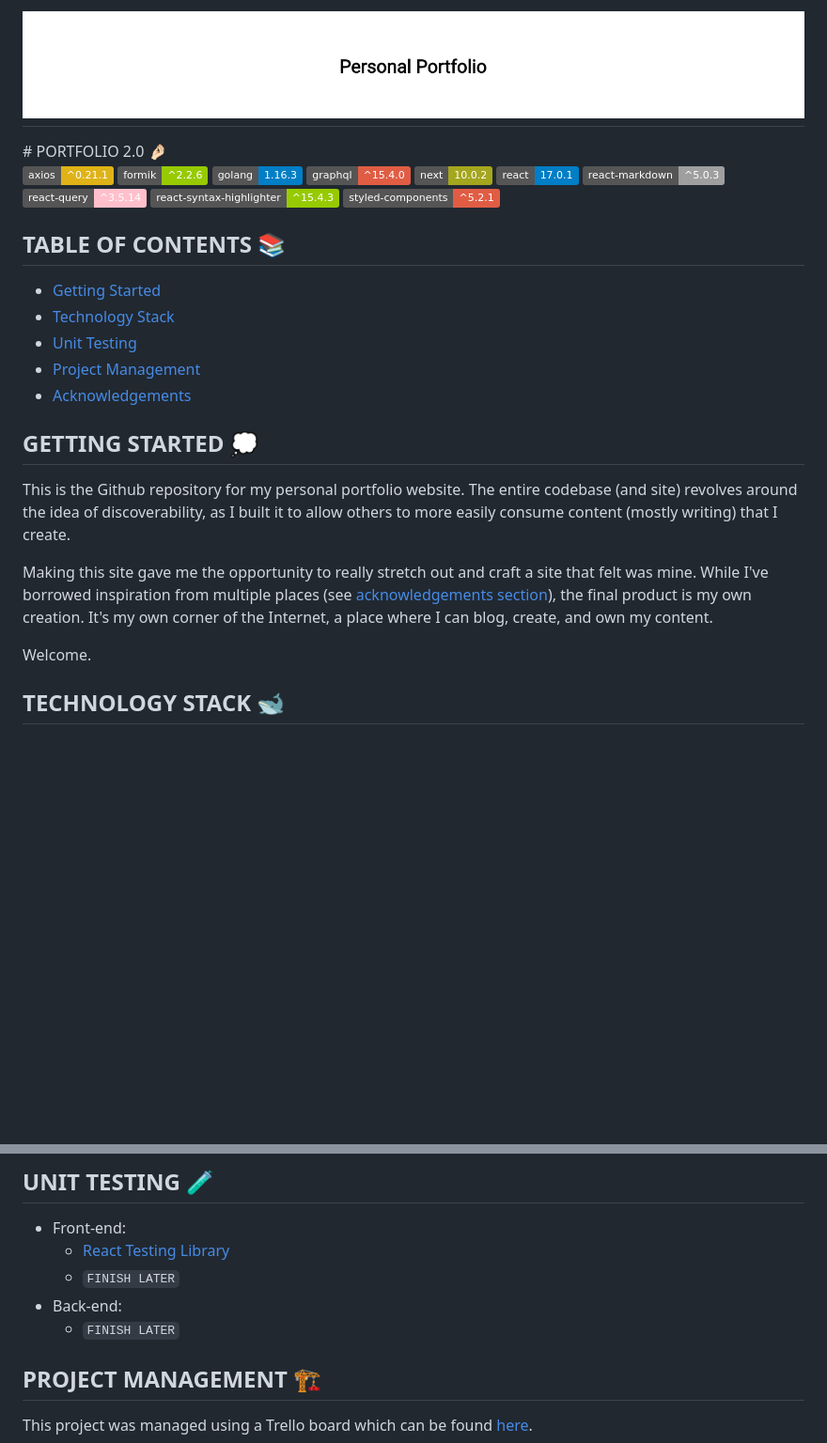
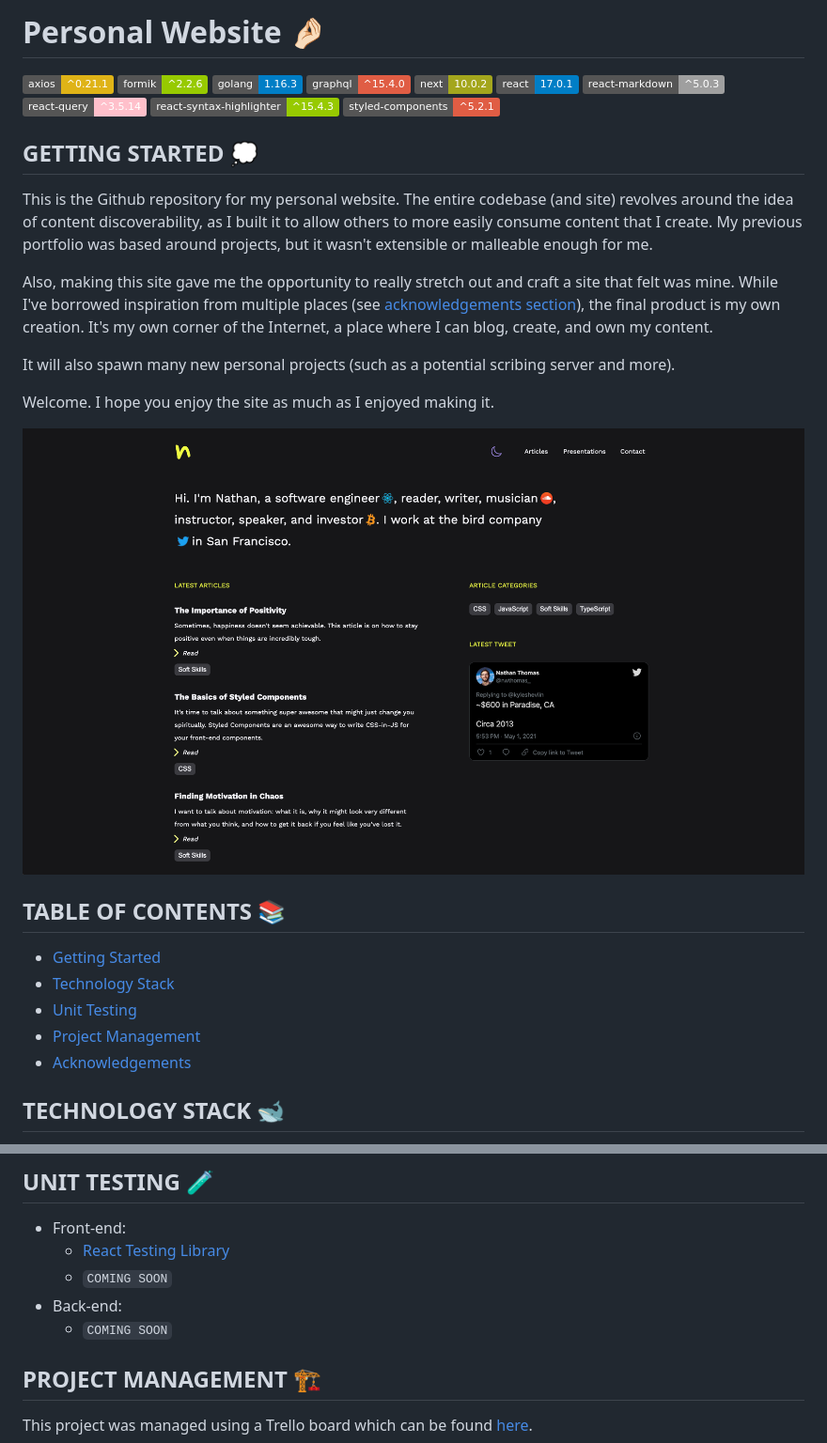
Before and after one commit to nwthomas/personal-portfolio, a Markdown page: README.md, 2 parts joined by grey strips. Shown: that part at 94% size. Drawn GitHub-style; pictures changed too: assets/website-screenshot.png (added); badges without logos; blank space fills up the shorter version.

```diff
--- a/README.md
+++ b/README.md
@@ -1,7 +1,18 @@
-<h1 align="center"><img src="./assets/readme-title.png" /></h1>
-# PORTFOLIO 2.0 🤌🏻
+# Personal Website 🤌🏻
 
 ![axios](https://img.shields.io/badge/axios-%5E0.21.1-yellow) ![formik](https://img.shields.io/badge/formik-%5E2.2.6-green) ![golang](https://img.shields.io/badge/golang-1.16.3-blue) ![graphql](https://img.shields.io/badge/graphql-%5E15.4.0-red) ![next](https://img.shields.io/badge/next-10.0.2-yellowgreen) ![react](https://img.shields.io/badge/react-17.0.1-blue) ![react-markdown](https://img.shields.io/badge/react--markdown-%5E5.0.3-lightgrey) ![react-query](https://img.shields.io/badge/react--query-%5E3.5.14-pink) ![react-syntax-highlighter](https://img.shields.io/badge/react--syntax--highlighter-%5E15.4.3-green) ![styled-components](https://img.shields.io/badge/styled--components-%5E5.2.1-red)
+
+## GETTING STARTED 💭
+
+This is the Github repository for my personal website. The entire codebase (and site) revolves around the idea of content discoverability, as I built it to allow others to more easily consume content that I create. My previous portfolio was based around projects, but it wasn't extensible or malleable enough for me.
+
+Also, making this site gave me the opportunity to really stretch out and craft a site that felt was mine. While I've borrowed inspiration from multiple places (see [acknowledgements section](#acknwoledgements)), the final product is my own creation. It's my own corner of the Internet, a place where I can blog, create, and own my content.
+
+It will also spawn many new personal projects (such as a potential scribing server and more).
+
+Welcome. I hope you enjoy the site as much as I enjoyed making it.
+
+![Website screenshot](./assets/website-screenshot.png)
 
 ## TABLE OF CONTENTS 📚
 
@@ -10,14 +21,6 @@
 - [Unit Testing](#unit-testing)
 - [Project Management](#project-management)
 - [Acknowledgements](#acknowledgements)
-
-## GETTING STARTED 💭
-
-This is the Github repository for my personal portfolio website. The entire codebase (and site) revolves around the idea of discoverability, as I built it to allow others to more easily consume content (mostly writing) that I create.
-
-Making this site gave me the opportunity to really stretch out and craft a site that felt was mine. While I've borrowed inspiration from multiple places (see [acknowledgements section](#acknwoledgements)), the final product is my own creation. It's my own corner of the Internet, a place where I can blog, create, and own my content.
-
-Welcome.
 
 ## TECHNOLOGY STACK 🐋
 
@@ -42,9 +45,9 @@ I tried to use a fairly modern tech stack (both on front-end and back-end) while
 
 - Front-end:
   - [React Testing Library](https://testing-library.com/)
-  - `FINISH LATER`
+  - `COMING SOON`
 - Back-end:
-  - `FINISH LATER`
+  - `COMING SOON`
 
 ## PROJECT MANAGEMENT 🏗
 
```
Also changed, not shown: 1 other file.
